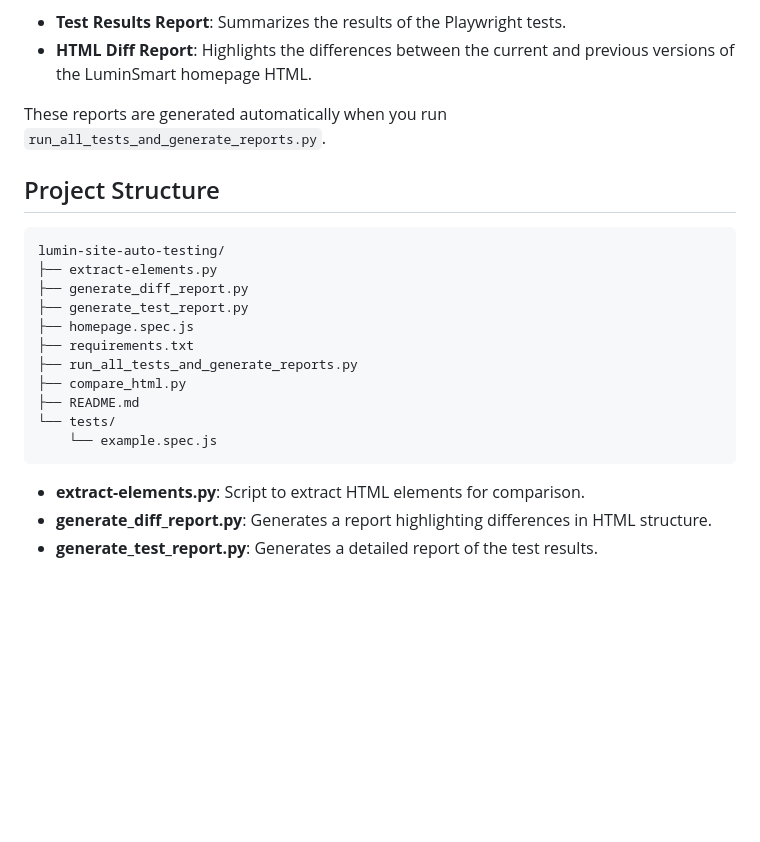
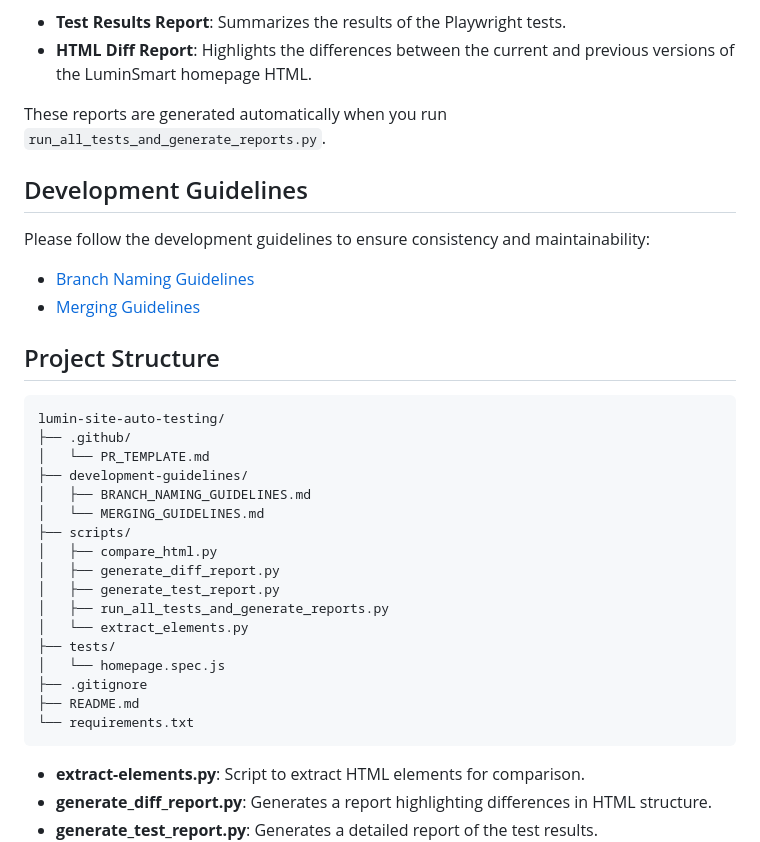
Before and after one commit to dannysarco/lumin-site-auto-testing, a Markdown page: README.md, the part around the change. Drawn GitHub-style; blank space fills up the shorter version.

````diff
--- a/README.md
+++ b/README.md
@@ -60,19 +60,31 @@ The project includes scripts to generate detailed HTML reports:
 
 These reports are generated automatically when you run `run_all_tests_and_generate_reports.py`.
 
+## Development Guidelines
+
+Please follow the development guidelines to ensure consistency and maintainability:
+- [Branch Naming Guidelines](https://github.com/dannysarco/lumin-site-auto-testing/blob/main/development-guidelines/BRANCH_NAMING_GUIDELINES)
+- [Merging Guidelines](https://github.com/dannysarco/lumin-site-auto-testing/blob/main/development-guidelines/MERGING_GUIDELINES)
+
 ## Project Structure
 ```plaintext
 lumin-site-auto-testing/
-├── extract-elements.py
-├── generate_diff_report.py
-├── generate_test_report.py
-├── homepage.spec.js
-├── requirements.txt
-├── run_all_tests_and_generate_reports.py
-├── compare_html.py
+├── .github/
+│   └── PR_TEMPLATE.md
+├── development-guidelines/
+│   ├── BRANCH_NAMING_GUIDELINES.md
+│   └── MERGING_GUIDELINES.md
+├── scripts/
+│   ├── compare_html.py
+│   ├── generate_diff_report.py
+│   ├── generate_test_report.py
+│   ├── run_all_tests_and_generate_reports.py
+│   └── extract_elements.py
+├── tests/
+│   └── homepage.spec.js
+├── .gitignore
 ├── README.md
-└── tests/
-    └── example.spec.js
+└── requirements.txt
 ```
 - **extract-elements.py**: Script to extract HTML elements for comparison.
 - **generate_diff_report.py**: Generates a report highlighting differences in HTML structure.
````
